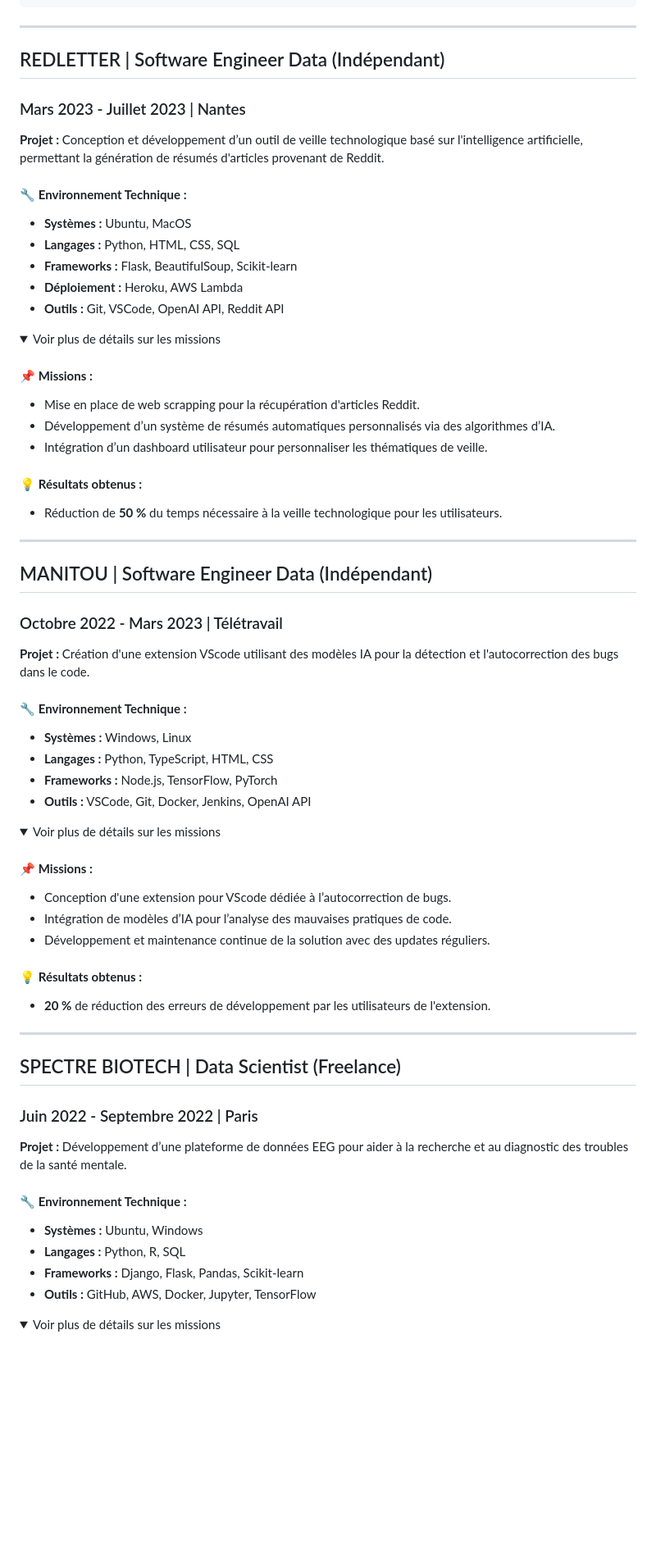
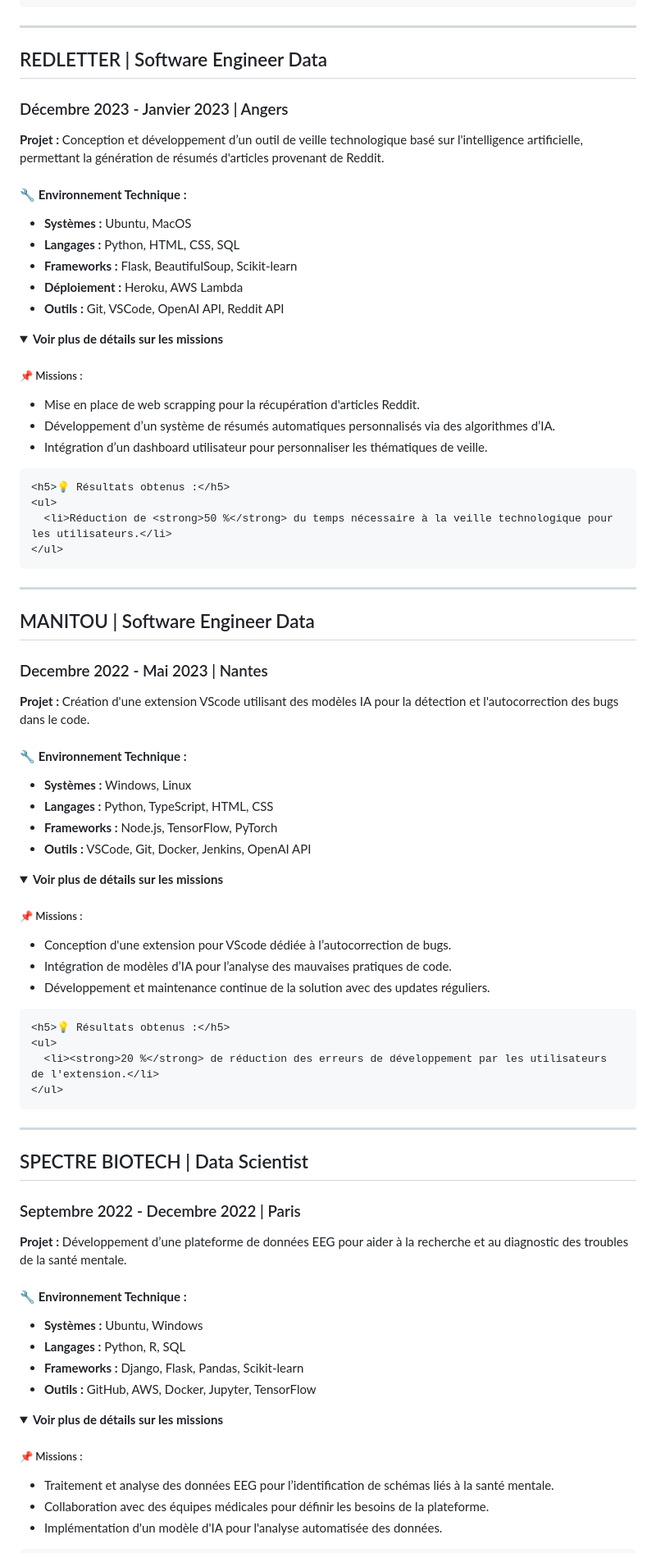
Before and after one commit to NabilBouchanane/portfolio, a Markdown page: ReadMe.md, the part around one of its changes. Shown at 82% size. Rendered like a GitHub page; folded sections open; blank space fills up the shorter version.

```diff
--- a/ReadMe.md
+++ b/ReadMe.md
@@ -78,8 +78,8 @@ Bienvenue sur mon portfolio ! Ce dépôt GitHub contient un résumé de mes proj
 
 ---
 
-## REDLETTER | Software Engineer Data (Indépendant)
-### Mars 2023 - Juillet 2023 | Nantes
+## REDLETTER | Software Engineer Data
+### Décembre 2023 - Janvier 2023 | Angers
 **Projet :** Conception et développement d’un outil de veille technologique basé sur l'intelligence artificielle, permettant la génération de résumés d'articles provenant de Reddit.
 
 #### 🔧 **Environnement Technique :**
@@ -90,22 +90,26 @@ Bienvenue sur mon portfolio ! Ce dépôt GitHub contient un résumé de mes proj
 - **Outils :** Git, VSCode, OpenAI API, Reddit API
 
 <details>
-  <summary>Voir plus de détails sur les missions</summary>
+  <summary><strong>Voir plus de détails sur les missions</strong></summary>
+  <div style="padding-left: 20px;">
+    <h5>📌 Missions :</h5>
+    <ul>
+      <li>Mise en place de web scrapping pour la récupération d'articles Reddit.</li>
+      <li>Développement d’un système de résumés automatiques personnalisés via des algorithmes d’IA.</li>
+      <li>Intégration d’un dashboard utilisateur pour personnaliser les thématiques de veille.</li>
+    </ul>
 
-#### 📌 **Missions :**
-- Mise en place de web scrapping pour la récupération d'articles Reddit.
-- Développement d’un système de résumés automatiques personnalisés via des algorithmes d’IA.
-- Intégration d’un dashboard utilisateur pour personnaliser les thématiques de veille.
-
-#### 💡 **Résultats obtenus :**
-- Réduction de **50 %** du temps nécessaire à la veille technologique pour les utilisateurs.
-
+    <h5>💡 Résultats obtenus :</h5>
+    <ul>
+      <li>Réduction de <strong>50 %</strong> du temps nécessaire à la veille technologique pour les utilisateurs.</li>
+    </ul>
+  </div>
 </details>
 
 ---
 
-## MANITOU | Software Engineer Data (Indépendant)
-### Octobre 2022 - Mars 2023 | Télétravail
+## MANITOU | Software Engineer Data
+### Decembre 2022 - Mai 2023 | Nantes
 **Projet :** Création d'une extension VScode utilisant des modèles IA pour la détection et l'autocorrection des bugs dans le code.
 
 #### 🔧 **Environnement Technique :**
@@ -115,22 +119,26 @@ Bienvenue sur mon portfolio ! Ce dépôt GitHub contient un résumé de mes proj
 - **Outils :** VSCode, Git, Docker, Jenkins, OpenAI API
 
 <details>
-  <summary>Voir plus de détails sur les missions</summary>
+  <summary><strong>Voir plus de détails sur les missions</strong></summary>
+  <div style="padding-left: 20px;">
+    <h5>📌 Missions :</h5>
+    <ul>
+      <li>Conception d'une extension pour VScode dédiée à l’autocorrection de bugs.</li>
+      <li>Intégration de modèles d’IA pour l’analyse des mauvaises pratiques de code.</li>
+      <li>Développement et maintenance continue de la solution avec des updates réguliers.</li>
+    </ul>
 
-#### 📌 **Missions :**
-- Conception d'une extension pour VScode dédiée à l’autocorrection de bugs.
-- Intégration de modèles d’IA pour l’analyse des mauvaises pratiques de code.
-- Développement et maintenance continue de la solution avec des updates réguliers.
-
-#### 💡 **Résultats obtenus :**
-- **20 %** de réduction des erreurs de développement par les utilisateurs de l'extension.
-
+    <h5>💡 Résultats obtenus :</h5>
+    <ul>
+      <li><strong>20 %</strong> de réduction des erreurs de développement par les utilisateurs de l'extension.</li>
+    </ul>
+  </div>
 </details>
 
 ---
 
-## SPECTRE BIOTECH | Data Scientist (Freelance)
-### Juin 2022 - Septembre 2022 | Paris
+## SPECTRE BIOTECH | Data Scientist
+### Septembre 2022 - Decembre 2022 | Paris
 **Projet :** Développement d’une plateforme de données EEG pour aider à la recherche et au diagnostic des troubles de la santé mentale.
 
 #### 🔧 **Environnement Technique :**
@@ -140,5 +148,12 @@ Bienvenue sur mon portfolio ! Ce dépôt GitHub contient un résumé de mes proj
 - **Outils :** GitHub, AWS, Docker, Jupyter, TensorFlow
 
 <details>
-  <summary>Voir plus de détails sur les missions</summary>
+  <summary><strong>Voir plus de détails sur les missions</strong></summary>
+  <div style="padding-left: 20px;">
+    <h5>📌 Missions :</h5>
+    <ul>
+      <li>Traitement et analyse des données EEG pour l’identification de schémas liés à la santé mentale.</li>
+      <li>Collaboration avec des équipes médicales pour définir les besoins de la plateforme.</li>
+      <li>Implémentation d'un modèle d'IA pour l'analyse automatisée des données.</li>
+    </ul>
 
```
Also changed, not shown: other parts of ReadMe.md (+25 -24 lines).
